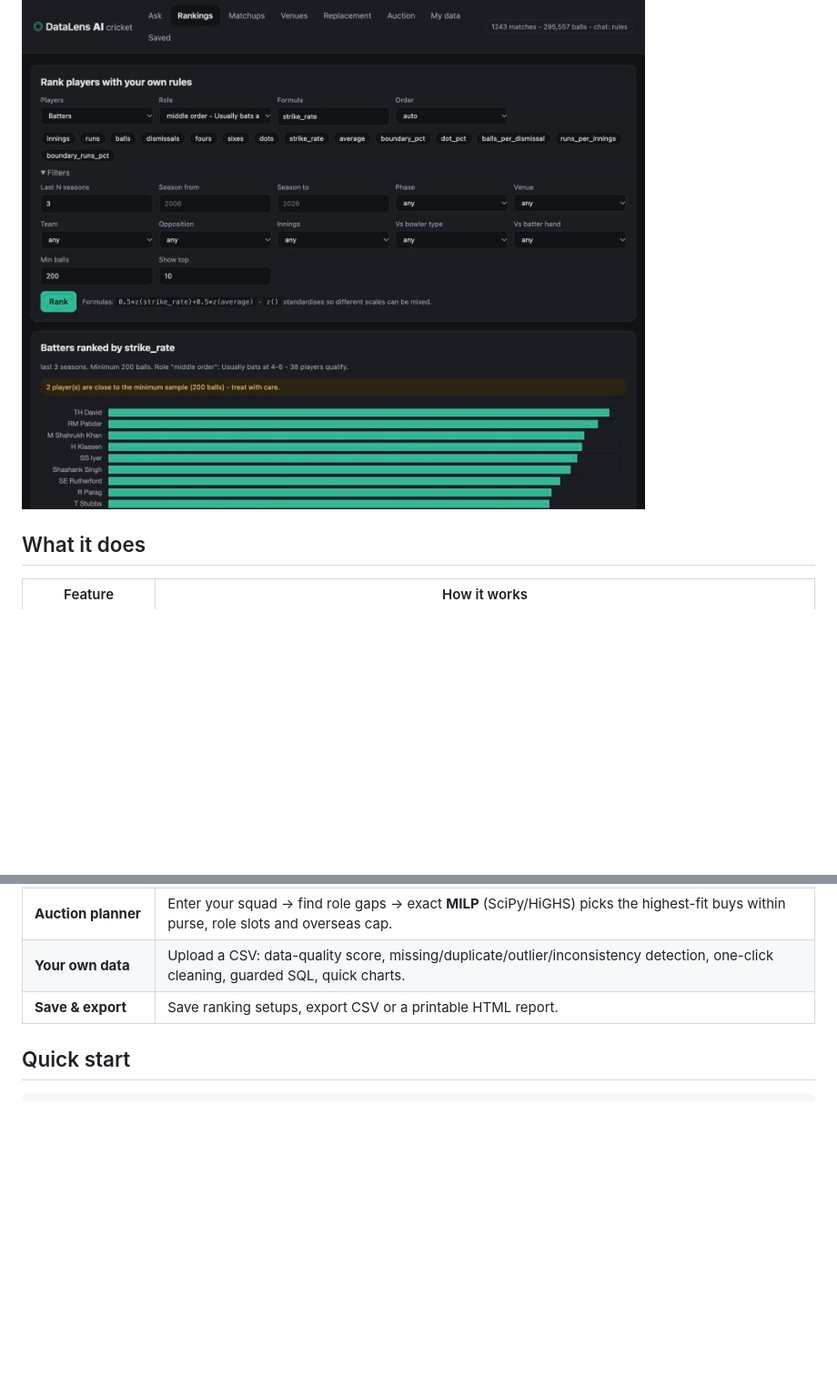
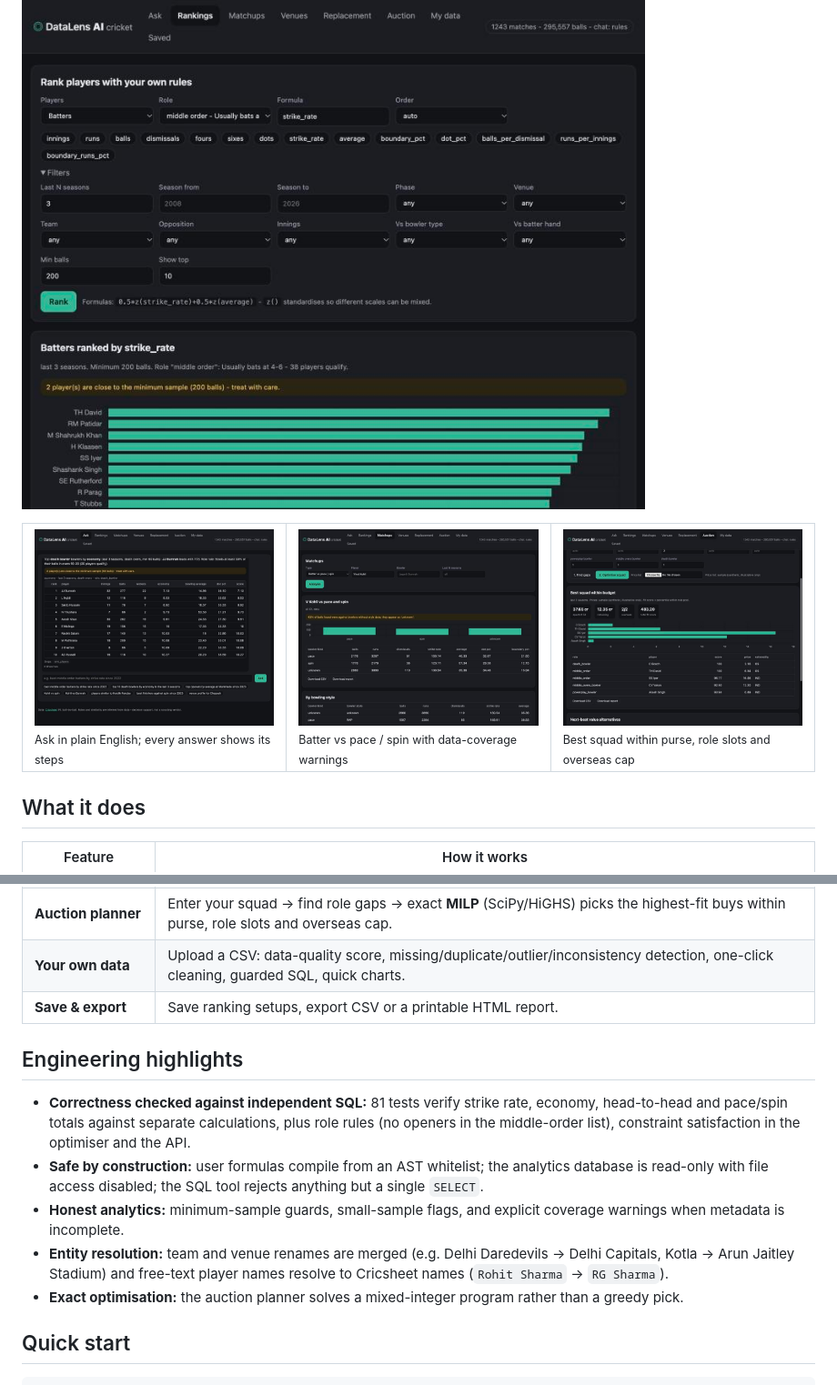
Before and after one commit to bitmorph2347/datalens-ai, a Markdown page: README.md, 2 parts joined by grey strips. Shown at 91% size. Drawn GitHub-style; pictures changed too: docs/auction.jpg (added), docs/chat.jpg (added), docs/matchups.jpg (added); blank space fills up the shorter version.

Commit message:
README: screenshots gallery and engineering highlights
Co-Authored-By: Claude Sonnet 5.5 <noreply@anthropic.com>

```diff
--- a/README.md
+++ b/README.md
@@ -3,6 +3,14 @@
 Ask questions about IPL ball-by-ball data in plain English, then build **your own** player ratings and rankings instead of living with fixed stats pages. Built around a real franchise problem: *"We need the best **middle-order** batter by strike rate - and no openers in the list."*
 
 ![Rankings](docs/rankings.jpg)
+
+<table>
+<tr>
+<td width="33%"><img src="docs/chat.jpg" alt="Chat"><br><sub>Ask in plain English; every answer shows its steps</sub></td>
+<td width="33%"><img src="docs/matchups.jpg" alt="Matchups"><br><sub>Batter vs pace / spin with data-coverage warnings</sub></td>
+<td width="33%"><img src="docs/auction.jpg" alt="Auction planner"><br><sub>Best squad within purse, role slots and overseas cap</sub></td>
+</tr>
+</table>
 
 ## What it does
 
@@ -17,6 +25,14 @@ Ask questions about IPL ball-by-ball data in plain English, then build **your ow
 | **Auction planner** | Enter your squad -> find role gaps -> exact **MILP** (SciPy/HiGHS) picks the highest-fit buys within purse, role slots and overseas cap. |
 | **Your own data** | Upload a CSV: data-quality score, missing/duplicate/outlier/inconsistency detection, one-click cleaning, guarded SQL, quick charts. |
 | **Save & export** | Save ranking setups, export CSV or a printable HTML report. |
+
+## Engineering highlights
+
+- **Correctness checked against independent SQL:** 81 tests verify strike rate, economy, head-to-head and pace/spin totals against separate calculations, plus role rules (no openers in the middle-order list), constraint satisfaction in the optimiser and the API.
+- **Safe by construction:** user formulas compile from an AST whitelist; the analytics database is read-only with file access disabled; the SQL tool rejects anything but a single `SELECT`.
+- **Honest analytics:** minimum-sample guards, small-sample flags, and explicit coverage warnings when metadata is incomplete.
+- **Entity resolution:** team and venue renames are merged (e.g. Delhi Daredevils -> Delhi Capitals, Kotla -> Arun Jaitley Stadium) and free-text player names resolve to Cricsheet names (`Rohit Sharma` -> `RG Sharma`).
+- **Exact optimisation:** the auction planner solves a mixed-integer program rather than a greedy pick.
 
 ## Quick start
 
```
